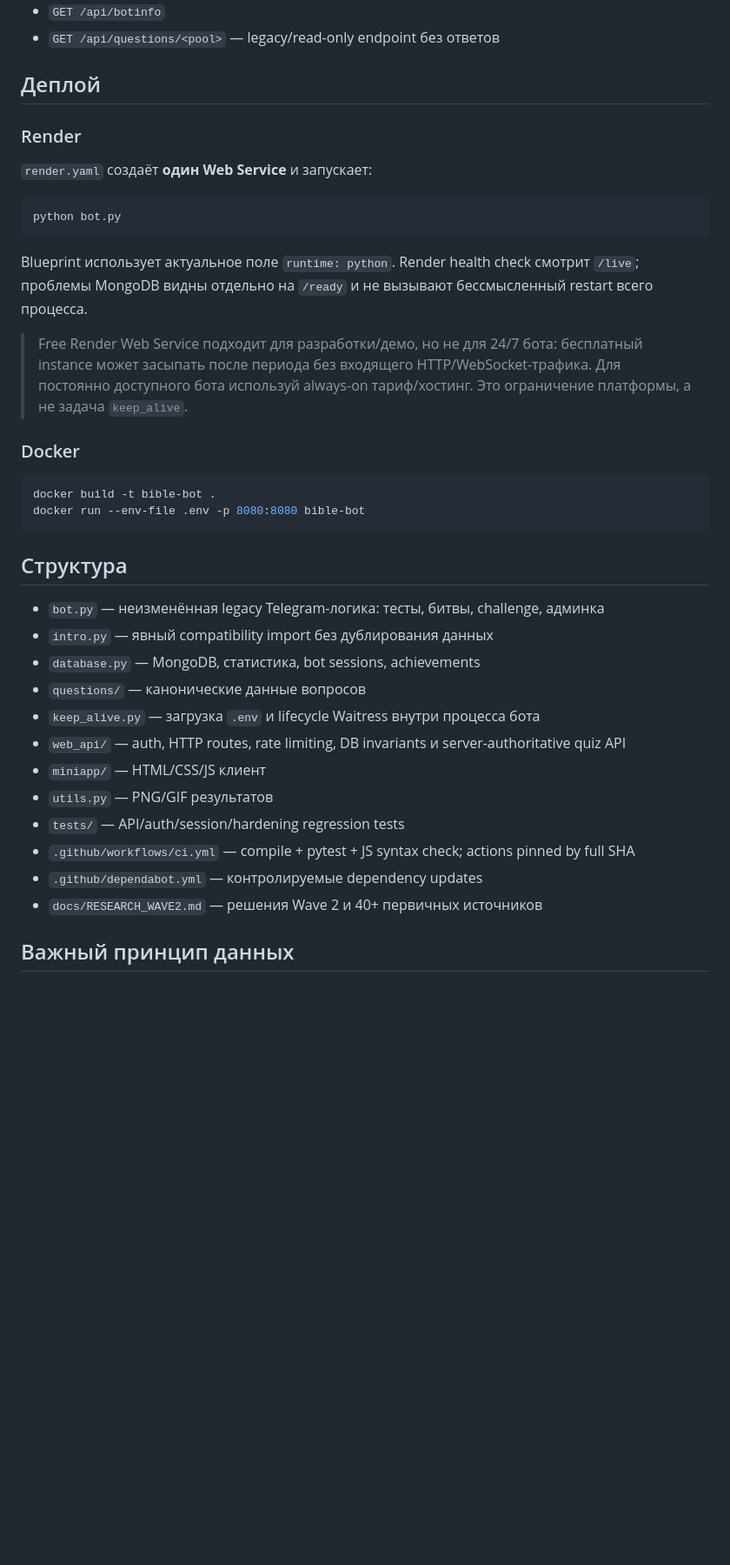
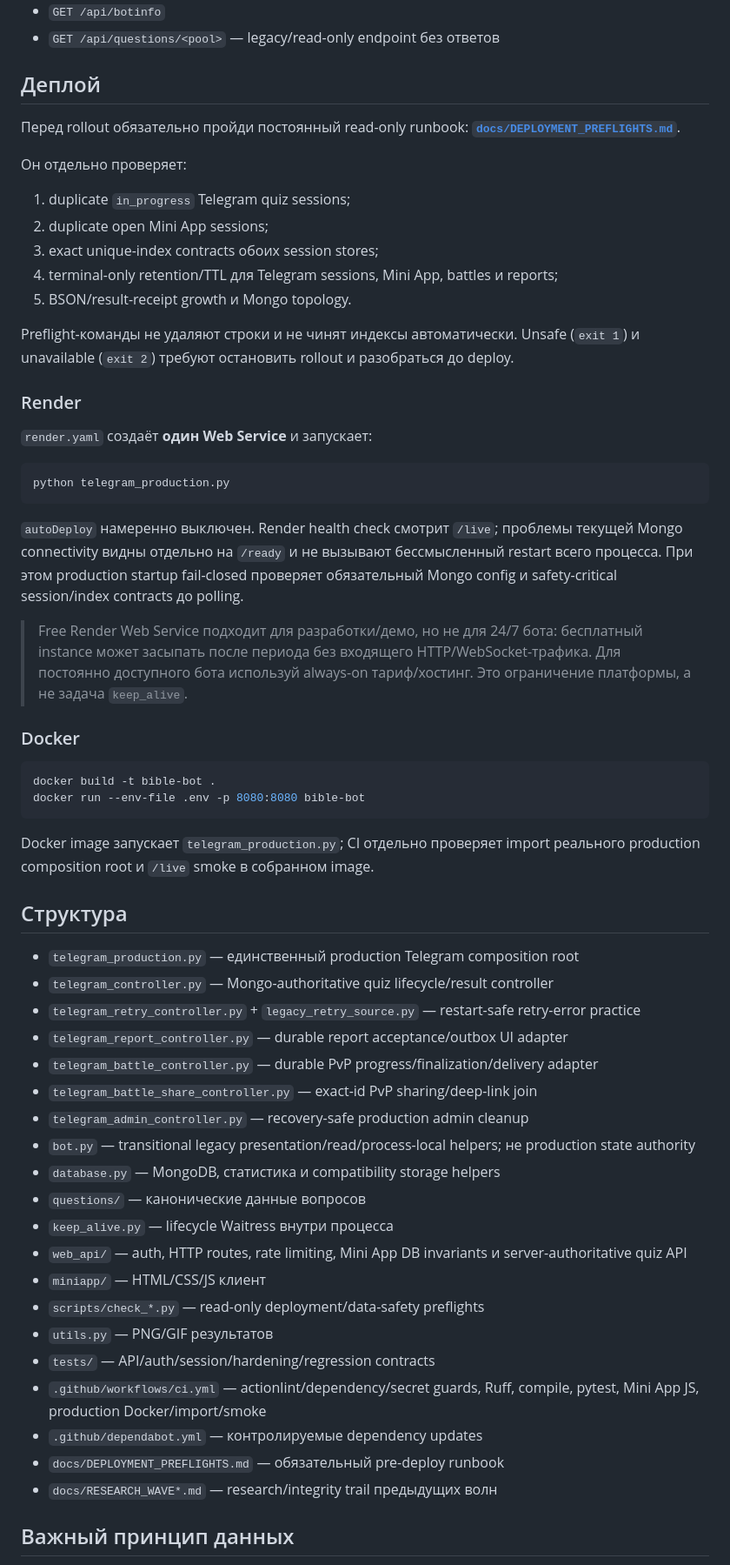
Before and after one commit to FedorMilovanov/bible-bot, a Markdown page: README.md, the part around one of its changes. Shown at 87% size. Rendered like a GitHub page; blank space fills up the shorter version.

Commit message:
Align README with production composition root

````diff
--- a/README.md
+++ b/README.md
@@ -115,15 +125,27 @@ POST /api/quiz/answer
 
 ## Деплой
 
+Перед rollout обязательно пройди постоянный read-only runbook: **[`docs/DEPLOYMENT_PREFLIGHTS.md`](docs/DEPLOYMENT_PREFLIGHTS.md)**.
+
+Он отдельно проверяет:
+
+1. duplicate `in_progress` Telegram quiz sessions;
+2. duplicate open Mini App sessions;
+3. exact unique-index contracts обоих session stores;
+4. terminal-only retention/TTL для Telegram sessions, Mini App, battles и reports;
+5. BSON/result-receipt growth и Mongo topology.
+
+Preflight-команды не удаляют строки и не чинят индексы автоматически. Unsafe (`exit 1`) и unavailable (`exit 2`) требуют остановить rollout и разобраться до deploy.
+
 ### Render
 
 `render.yaml` создаёт **один Web Service** и запускает:
 
 ```text
-python bot.py
+python telegram_production.py
 ```
 
-Blueprint использует актуальное поле `runtime: python`. Render health check смотрит `/live`; проблемы MongoDB видны отдельно на `/ready` и не вызывают бессмысленный restart всего процесса.
+`autoDeploy` намеренно выключен. Render health check смотрит `/live`; проблемы текущей Mongo connectivity видны отдельно на `/ready` и не вызывают бессмысленный restart всего процесса. При этом production startup fail-closed проверяет обязательный Mongo config и safety-critical session/index contracts до polling.
 
 > Free Render Web Service подходит для разработки/демо, но не для 24/7 бота: бесплатный instance может засыпать после периода без входящего HTTP/WebSocket-трафика. Для постоянно доступного бота используй always-on тариф/хостинг. Это ограничение платформы, а не задача `keep_alive`.
 
@@ -134,20 +156,30 @@ docker build -t bible-bot .
 docker run --env-file .env -p 8080:8080 bible-bot
 ```
 
+Docker image запускает `telegram_production.py`; CI отдельно проверяет import реального production composition root и `/live` smoke в собранном image.
+
 ## Структура
 
-- `bot.py` — неизменённая legacy Telegram-логика: тесты, битвы, challenge, админка
-- `intro.py` — явный compatibility import без дублирования данных
-- `database.py` — MongoDB, статистика, bot sessions, achievements
+- `telegram_production.py` — единственный production Telegram composition root
+- `telegram_controller.py` — Mongo-authoritative quiz lifecycle/result controller
+- `telegram_retry_controller.py` + `legacy_retry_source.py` — restart-safe retry-error practice
+- `telegram_report_controller.py` — durable report acceptance/outbox UI adapter
+- `telegram_battle_controller.py` — durable PvP progress/finalization/delivery adapter
+- `telegram_battle_share_controller.py` — exact-id PvP sharing/deep-link join
+- `telegram_admin_controller.py` — recovery-safe production admin cleanup
+- `bot.py` — transitional legacy presentation/read/process-local helpers; не production state authority
+- `database.py` — MongoDB, статистика и compatibility storage helpers
 - `questions/` — канонические данные вопросов
-- `keep_alive.py` — загрузка `.env` и lifecycle Waitress внутри процесса бота
-- `web_api/` — auth, HTTP routes, rate limiting, DB invariants и server-authoritative quiz API
+- `keep_alive.py` — lifecycle Waitress внутри процесса
+- `web_api/` — auth, HTTP routes, rate limiting, Mini App DB invariants и server-authoritative quiz API
 - `miniapp/` — HTML/CSS/JS клиент
+- `scripts/check_*.py` — read-only deployment/data-safety preflights
 - `utils.py` — PNG/GIF результатов
-- `tests/` — API/auth/session/hardening regression tests
-- `.github/workflows/ci.yml` — compile + pytest + JS syntax check; actions pinned by full SHA
+- `tests/` — API/auth/session/hardening/regression contracts
+- `.github/workflows/ci.yml` — actionlint/dependency/secret guards, Ruff, compile, pytest, Mini App JS, production Docker/import/smoke
 - `.github/dependabot.yml` — контролируемые dependency updates
-- `docs/RESEARCH_WAVE2.md` — решения Wave 2 и 40+ первичных источников
+- `docs/DEPLOYMENT_PREFLIGHTS.md` — обязательный pre-deploy runbook
+- `docs/RESEARCH_WAVE*.md` — research/integrity trail предыдущих волн
 
 ## Важный принцип данных
 
````
Also changed, not shown: other parts of README.md (+28 -12 lines).
